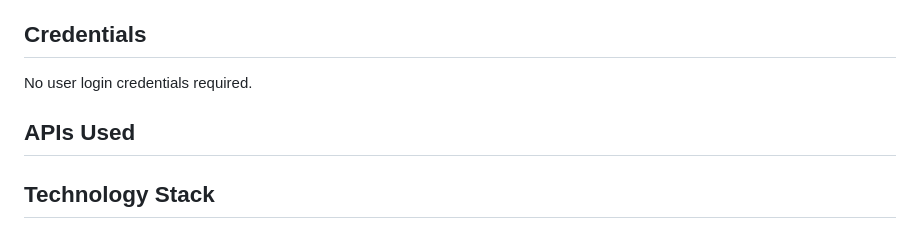
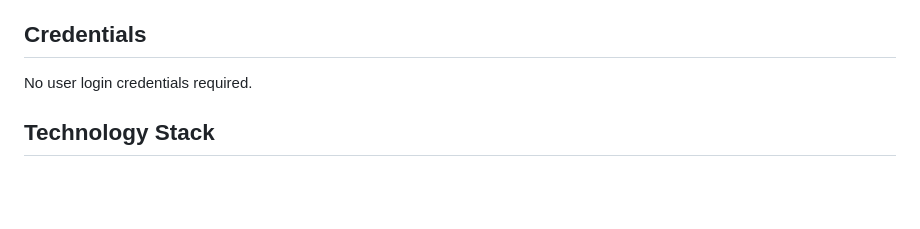
Before and after one commit to Humancodes/Sustainable_Coders_013, a Markdown page: readme.md, the part around the change. Rendered like a GitHub page; blank space fills up the shorter version.

```diff
--- a/readme.md
+++ b/readme.md
@@ -77,8 +77,6 @@ Once the project is running, you can navigate the website through the following
 ## Credentials
 No user login credentials required.
 
-## APIs Used
-
 ## Technology Stack
 
 - **HTML5**: For structuring content.
```
